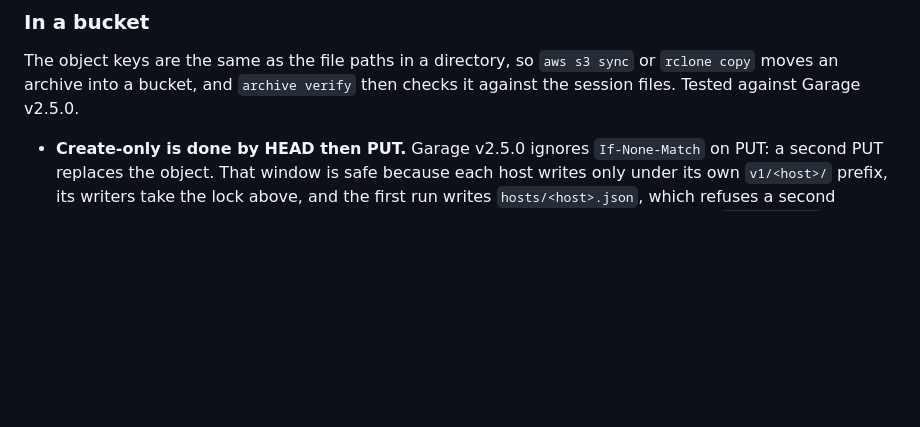
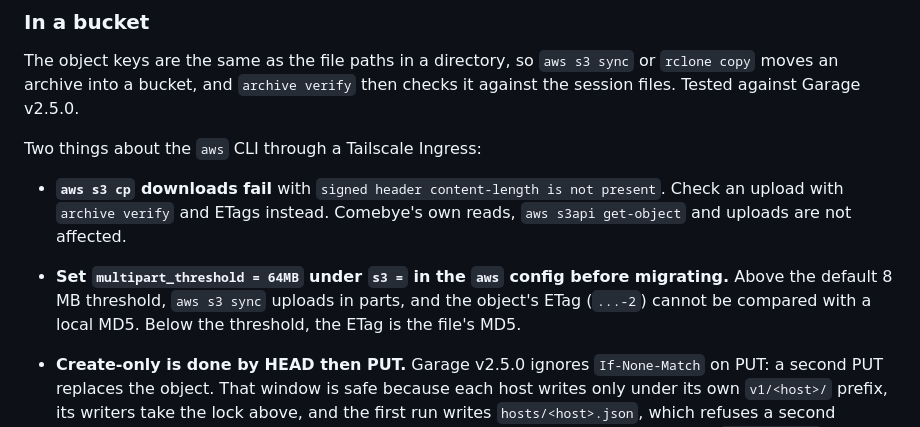
Before and after one commit to jhjaggars/comebye, a Markdown page: docs/archive.md, the part around the change. Drawn GitHub-style; blank space fills up the shorter version.

Commit message:
docs: how to use the aws CLI against the archive through the Ingress
Found in the post-merge checks. aws s3 cp downloads fail through the Tailscale
proxy, and uploads over the CLI's multipart threshold get an ETag that cannot be
compared with a local MD5, which is how the migration checks its copy.

Co-Authored-By: Claude Opus 5.5 <noreply@anthropic.com>

```diff
--- a/docs/archive.md
+++ b/docs/archive.md
@@ -80,6 +80,16 @@ overlap makes that stream refuse further segments.
 The object keys are the same as the file paths in a directory, so `aws s3 sync`
 or `rclone copy` moves an archive into a bucket, and `archive verify` then checks
 it against the session files. Tested against Garage v2.5.0.
+
+Two things about the `aws` CLI through a Tailscale Ingress:
+
+- **`aws s3 cp` downloads fail** with `signed header content-length is not
+  present`. Check an upload with `archive verify` and ETags instead. Comebye's own
+  reads, `aws s3api get-object` and uploads are not affected.
+- **Set `multipart_threshold = 64MB` under `s3 =` in the `aws` config before
+  migrating.** Above the default 8 MB threshold, `aws s3 sync` uploads in parts, and
+  the object's ETag (`...-2`) cannot be compared with a local MD5. Below the
+  threshold, the ETag is the file's MD5.
 
 - **Create-only is done by HEAD then PUT.** Garage v2.5.0 ignores `If-None-Match`
   on PUT: a second PUT replaces the object. That window is safe because each host
```
